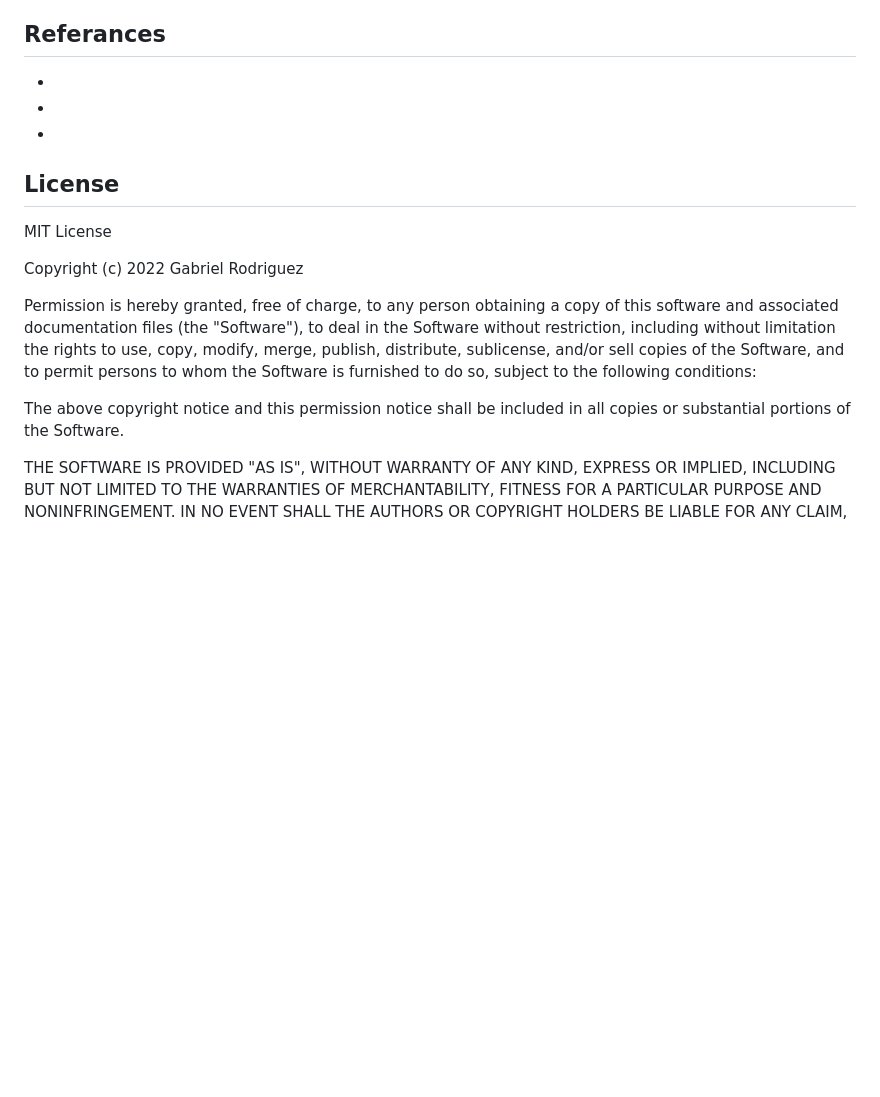
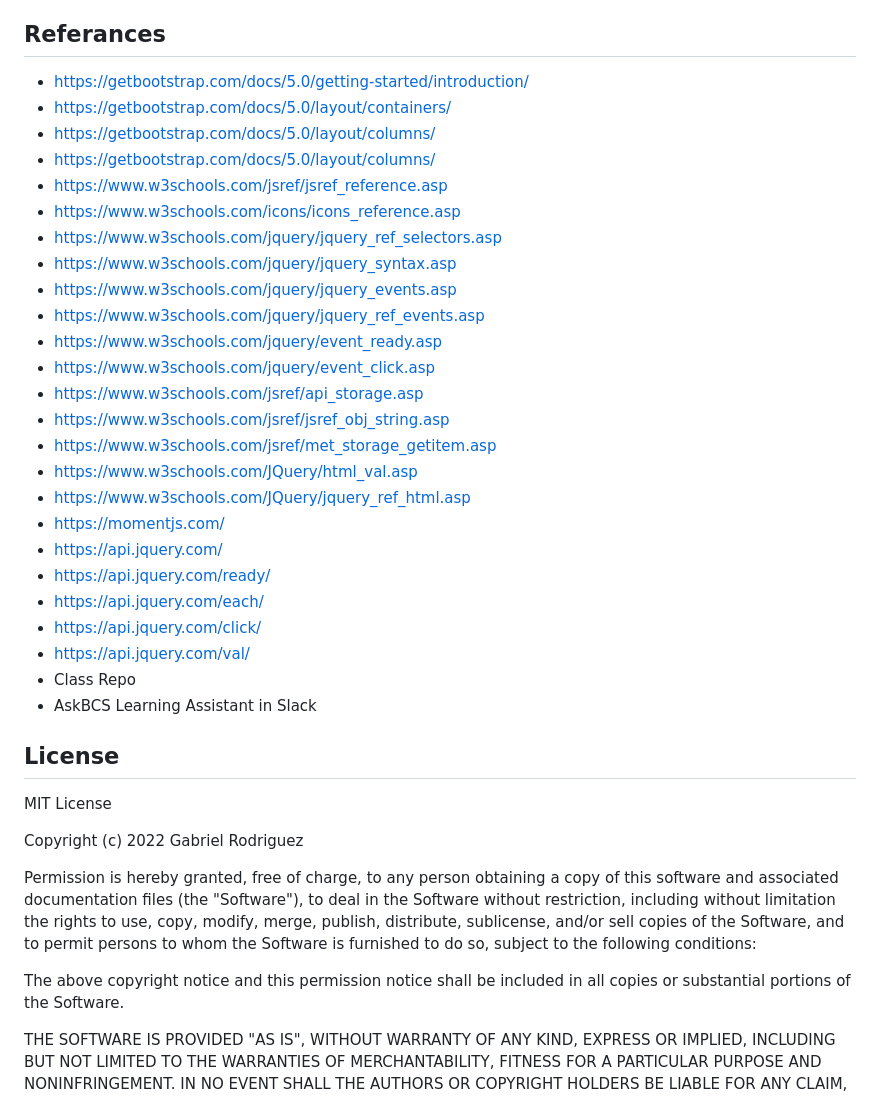
Before and after one commit to xPuRoXdEsMaDrEx/mytime, a Markdown page: README.md, the part around the change printed below. Drawn GitHub-style; blank space fills up the shorter version.

```diff
--- a/README.md
+++ b/README.md
@@ -30,9 +29,31 @@ Screenshot is just for referance purposes, desktop version.
 
 ## Referances
 
--
--
--
+- https://getbootstrap.com/docs/5.0/getting-started/introduction/
+- https://getbootstrap.com/docs/5.0/layout/containers/
+- https://getbootstrap.com/docs/5.0/layout/columns/
+- https://getbootstrap.com/docs/5.0/layout/columns/
+- https://www.w3schools.com/jsref/jsref_reference.asp
+- https://www.w3schools.com/icons/icons_reference.asp
+- https://www.w3schools.com/jquery/jquery_ref_selectors.asp
+- https://www.w3schools.com/jquery/jquery_syntax.asp
+- https://www.w3schools.com/jquery/jquery_events.asp
+- https://www.w3schools.com/jquery/jquery_ref_events.asp
+- https://www.w3schools.com/jquery/event_ready.asp
+- https://www.w3schools.com/jquery/event_click.asp
+- https://www.w3schools.com/jsref/api_storage.asp
+- https://www.w3schools.com/jsref/jsref_obj_string.asp
+- https://www.w3schools.com/jsref/met_storage_getitem.asp
+- https://www.w3schools.com/JQuery/html_val.asp
+- https://www.w3schools.com/JQuery/jquery_ref_html.asp
+- https://momentjs.com/
+- https://api.jquery.com/
+- https://api.jquery.com/ready/
+- https://api.jquery.com/each/
+- https://api.jquery.com/click/
+- https://api.jquery.com/val/
+- Class Repo
+- AskBCS Learning Assistant in Slack
 
 ## License
 
```
Also changed, not shown: other parts of README.md (+7 -8 lines), assets/images/Screenshot Mytime Schedule.png (added), 2 other files.
